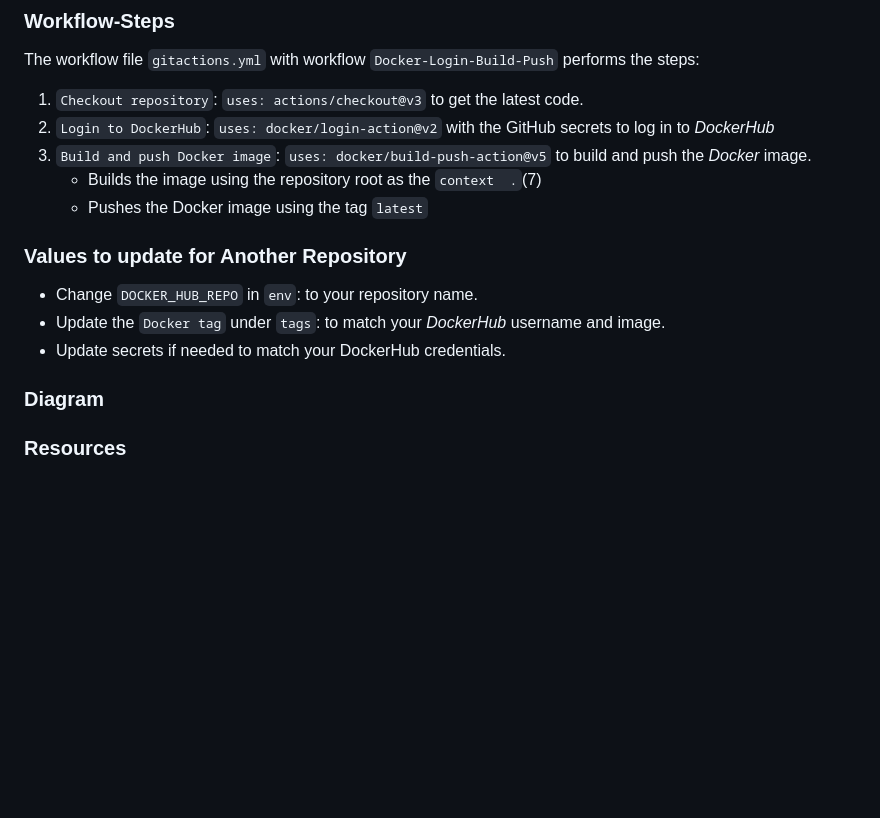
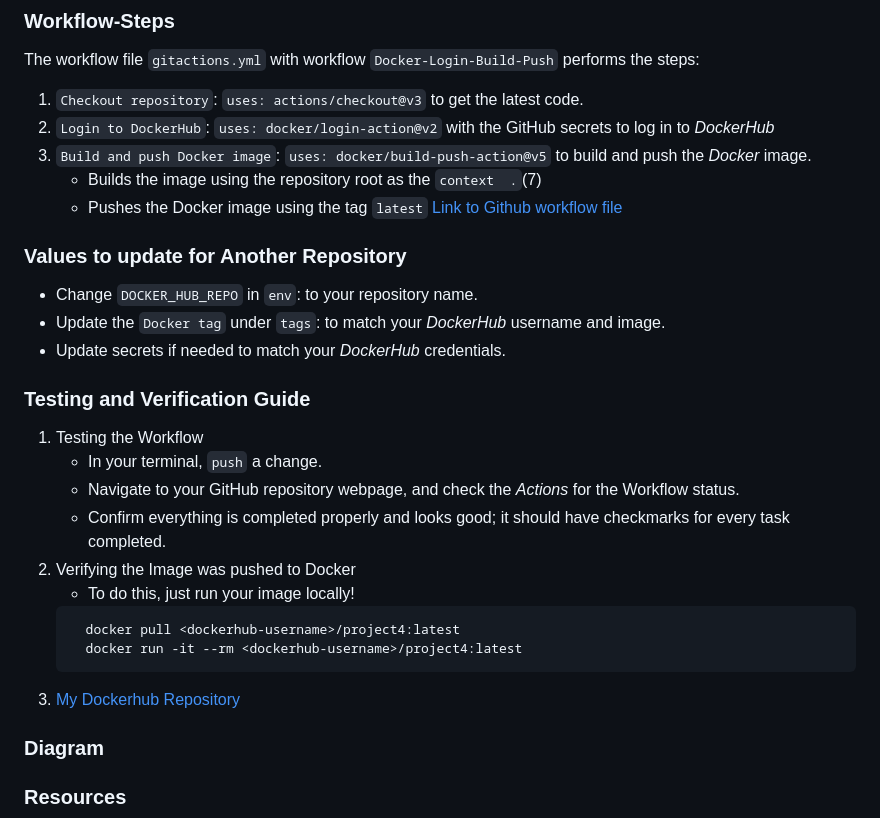
Before and after one commit to WSU-kduncan/cicdf25-Historyvariety, a Markdown page: README-CI.md, the part around the change. GitHub-like rendering; blank space fills up the shorter version.

````diff
--- a/README-CI.md
+++ b/README-CI.md
@@ -94,12 +94,27 @@ The workflow file `gitactions.yml` with workflow `Docker-Login-Build-Push` perfo
   3. `Build and push Docker image`: `uses: docker/build-push-action@v5` to build and push the *Docker* image.
       - Builds the image using the repository root as the `context  .`(7)
       - Pushes the Docker image using the tag `latest`
-
+  [Link to Github workflow file](web-content/index.html)
 ### Values to update for Another Repository
 
   - Change `DOCKER_HUB_REPO` in `env`: to your repository name.
   - Update the `Docker tag` under `tags`: to match your *DockerHub* username and image.
-  - Update secrets if needed to match your DockerHub credentials.
+  - Update secrets if needed to match your *DockerHub* credentials.
+
+### Testing and Verification Guide
+
+1. Testing the Workflow
+   - In your terminal, `push` a change.
+   - Navigate to your GitHub repository webpage, and check the *Actions* for the Workflow status.
+   - Confirm everything is completed properly and looks good; it should have checkmarks for every task completed.
+2. Verifying the Image was pushed to Docker
+   - To do this, just run your image locally!
+   ```
+     docker pull <dockerhub-username>/project4:latest
+     docker run -it --rm <dockerhub-username>/project4:latest
+   ```
+3. [My Dockerhub Repository](https://hub.docker.com/r/historyvariety/project4)
+
 
 ### Diagram
 
````
